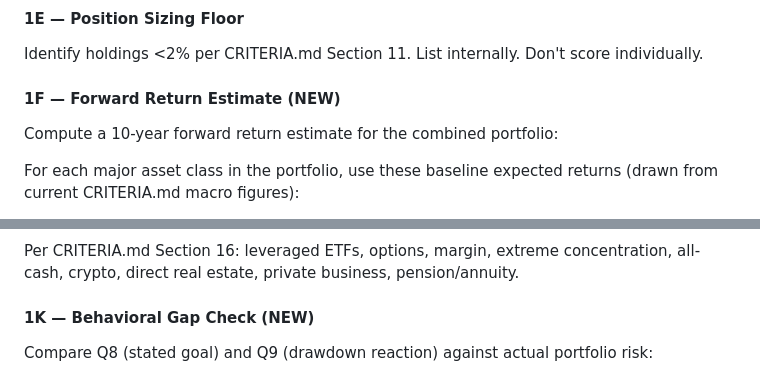
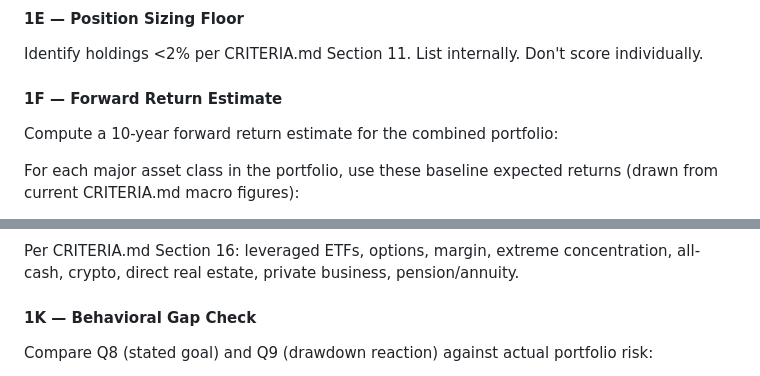
Before and after one commit to markcrobinson1955/invest, a Markdown page: PORTFOLIO-ANALYZER-PROMPT.md, 2 parts joined by grey strips. Drawn GitHub-style.

```diff
--- a/PORTFOLIO-ANALYZER-PROMPT.md
+++ b/PORTFOLIO-ANALYZER-PROMPT.md
@@ -567,7 +572,7 @@ Per CRITERIA.md Section 8, calculate by look-through. Flag dollar over-concentra
 
 Identify holdings <2% per CRITERIA.md Section 11. List internally. Don't score individually.
 
-#### 1F — Forward Return Estimate (NEW)
+#### 1F — Forward Return Estimate
 
 Compute a 10-year forward return estimate for the combined portfolio:
 
@@ -608,7 +613,7 @@ Per CRITERIA.md Section 15. Calculate sector concentration. Apply AI mega-cap co
 
 Per CRITERIA.md Section 16: leveraged ETFs, options, margin, extreme concentration, all-cash, crypto, direct real estate, private business, pension/annuity.
 
-#### 1K — Behavioral Gap Check (NEW)
+#### 1K — Behavioral Gap Check
 
 Compare Q8 (stated goal) and Q9 (drawdown reaction) against actual portfolio risk:
 
```
Also changed, not shown: other parts of PORTFOLIO-ANALYZER-PROMPT.md (+17 -12 lines).
